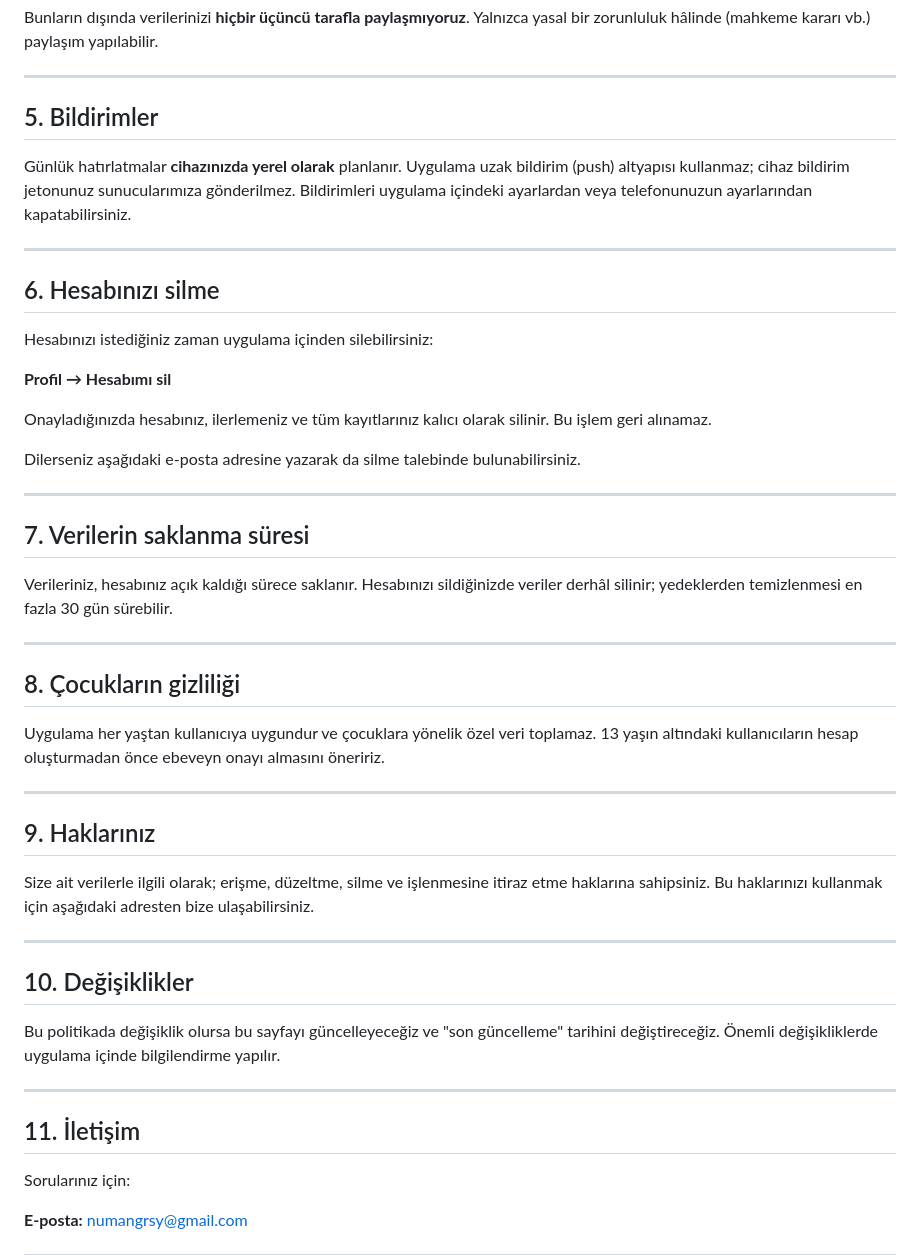
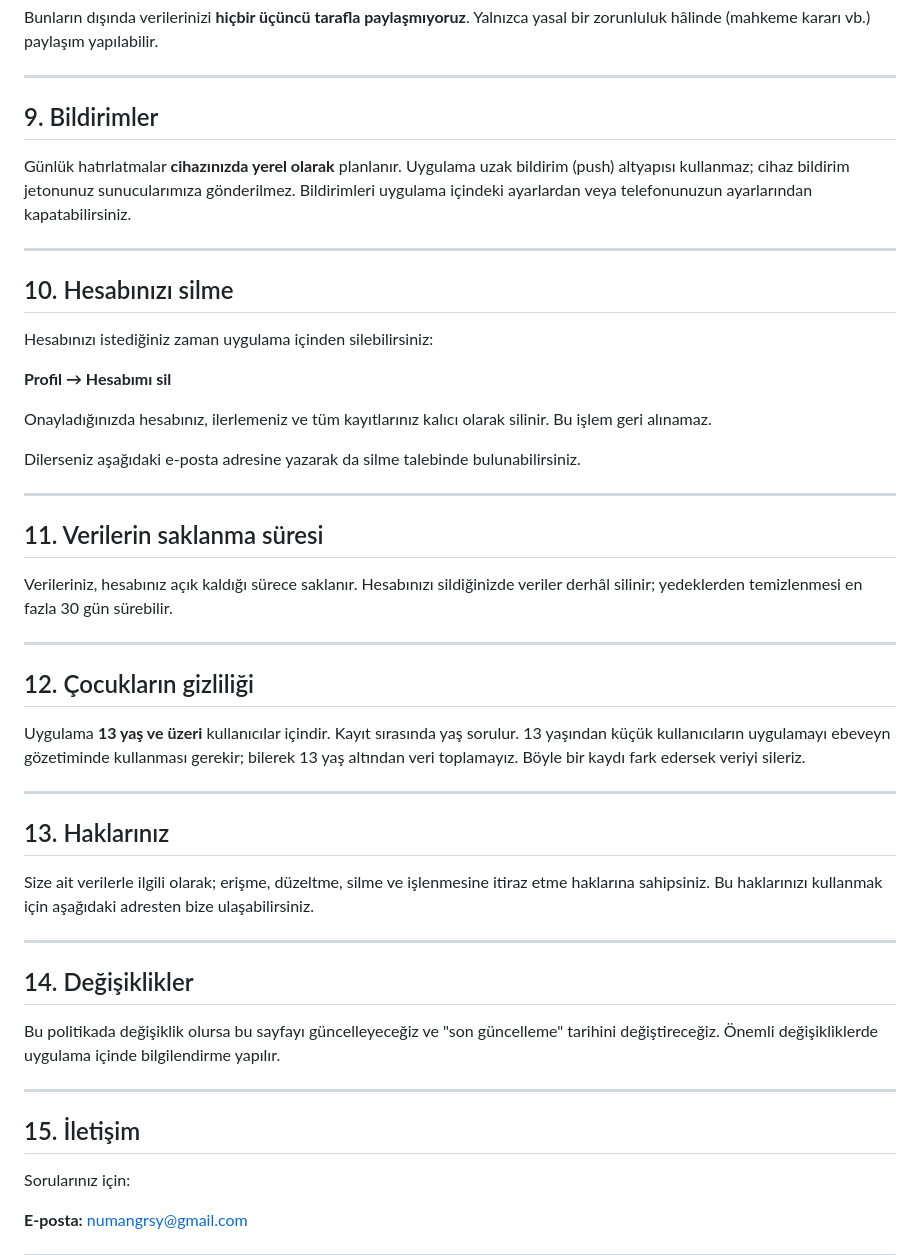
Before and after one commit to numangursoy/hurma-legal, a Markdown page: gizlilik.md, the part around one of its changes. Drawn GitHub-style.

```diff
--- a/gizlilik.md
+++ b/gizlilik.md
@@ -87,13 +139,13 @@ Bunların dışında verilerinizi **hiçbir üçüncü tarafla paylaşmıyoruz**
 
 ---
 
-## 5. Bildirimler
+## 9. Bildirimler
 
 Günlük hatırlatmalar **cihazınızda yerel olarak** planlanır. Uygulama uzak bildirim (push) altyapısı kullanmaz; cihaz bildirim jetonunuz sunucularımıza gönderilmez. Bildirimleri uygulama içindeki ayarlardan veya telefonunuzun ayarlarından kapatabilirsiniz.
 
 ---
 
-## 6. Hesabınızı silme
+## 10. Hesabınızı silme
 
 Hesabınızı istediğiniz zaman uygulama içinden silebilirsiniz:
 
@@ -105,31 +157,31 @@ Dilerseniz aşağıdaki e-posta adresine yazarak da silme talebinde bulunabilirs
 
 ---
 
-## 7. Verilerin saklanma süresi
+## 11. Verilerin saklanma süresi
 
 Verileriniz, hesabınız açık kaldığı sürece saklanır. Hesabınızı sildiğinizde veriler derhâl silinir; yedeklerden temizlenmesi en fazla 30 gün sürebilir.
 
 ---
 
-## 8. Çocukların gizliliği
+## 12. Çocukların gizliliği
 
-Uygulama her yaştan kullanıcıya uygundur ve çocuklara yönelik özel veri toplamaz. 13 yaşın altındaki kullanıcıların hesap oluşturmadan önce ebeveyn onayı almasını öneririz.
+Uygulama **13 yaş ve üzeri** kullanıcılar içindir. Kayıt sırasında yaş sorulur. 13 yaşından küçük kullanıcıların uygulamayı ebeveyn gözetiminde kullanması gerekir; bilerek 13 yaş altından veri toplamayız. Böyle bir kaydı fark edersek veriyi sileriz.
 
 ---
 
-## 9. Haklarınız
+## 13. Haklarınız
 
 Size ait verilerle ilgili olarak; erişme, düzeltme, silme ve işlenmesine itiraz etme haklarına sahipsiniz. Bu haklarınızı kullanmak için aşağıdaki adresten bize ulaşabilirsiniz.
 
 ---
 
-## 10. Değişiklikler
+## 14. Değişiklikler
 
 Bu politikada değişiklik olursa bu sayfayı güncelleyeceğiz ve "son güncelleme" tarihini değiştireceğiz. Önemli değişikliklerde uygulama içinde bilgilendirme yapılır.
 
 ---
 
-## 11. İletişim
+## 15. İletişim
 
 Sorularınız için:
 
```
Also changed, not shown: other parts of gizlilik.md (+66 -14 lines).
